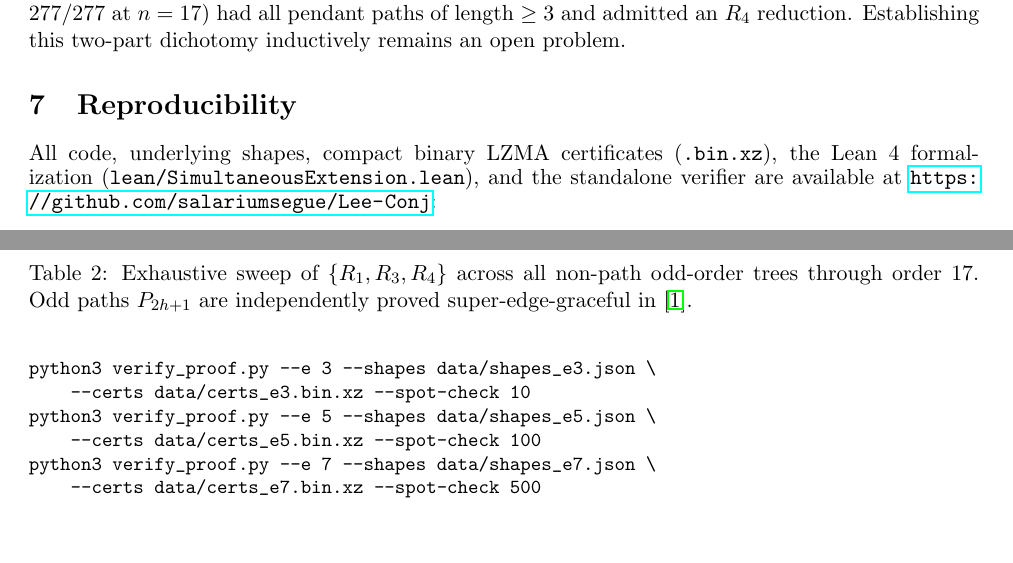
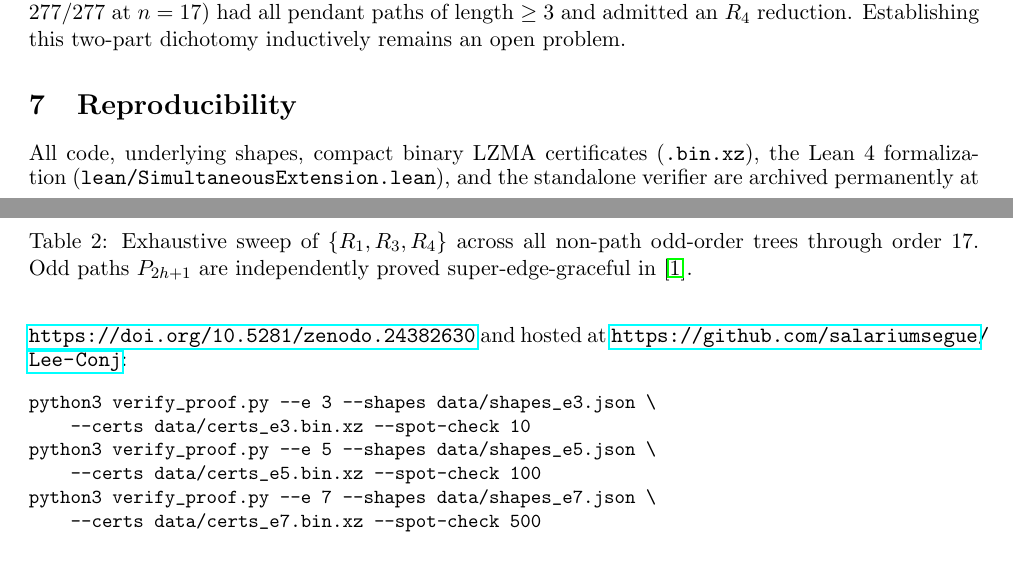
Before and after one commit to salariumsegue/Lee-Conj, a LaTeX paper (paper/main.tex): two parts of pages 5 and 6 of 6, joined at a grey line, cut so that both start at the same text, the shorter picture padded with empty space. Compiled offline with pdfLaTeX.

Commit message:
Add permanent Zenodo DOI (10.5281/zenodo.24382630) to paper, README, and CITATION.cff

```diff
--- a/paper/main.tex
+++ b/paper/main.tex
@@ -202,7 +202,7 @@ At orders $15$ and $17$, a sharp structural dichotomy emerged: \emph{every singl
 
 \section{Reproducibility}
 
-All code, underlying shapes, compact binary LZMA certificates (\texttt{.bin.xz}), the Lean~4 formalization (\texttt{lean/SimultaneousExtension.lean}), and the standalone verifier are available at \url{https://github.com/salariumsegue/Lee-Conj}:
+All code, underlying shapes, compact binary LZMA certificates (\texttt{.bin.xz}), the Lean~4 formalization (\texttt{lean/SimultaneousExtension.lean}), and the standalone verifier are archived permanently at \url{https://doi.org/10.5281/zenodo.24382630} and hosted at \url{https://github.com/salariumsegue/Lee-Conj}:
 {\small
 \begin{verbatim}
 python3 verify_proof.py --e 3 --shapes data/shapes_e3.json \
```
Also changed, not shown: README.md, 1 other file.
